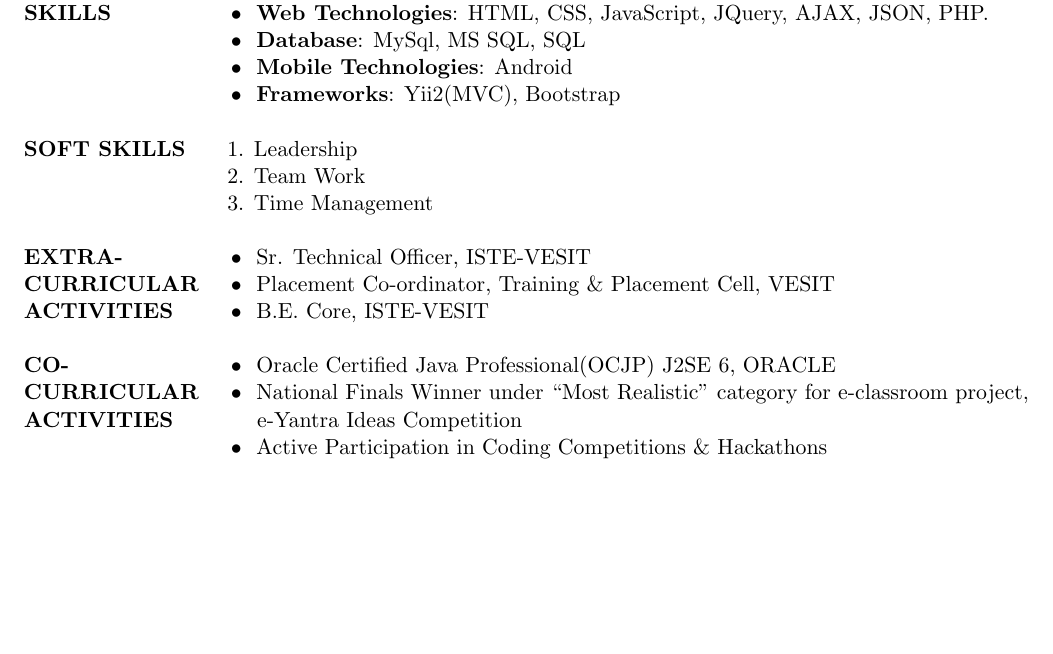
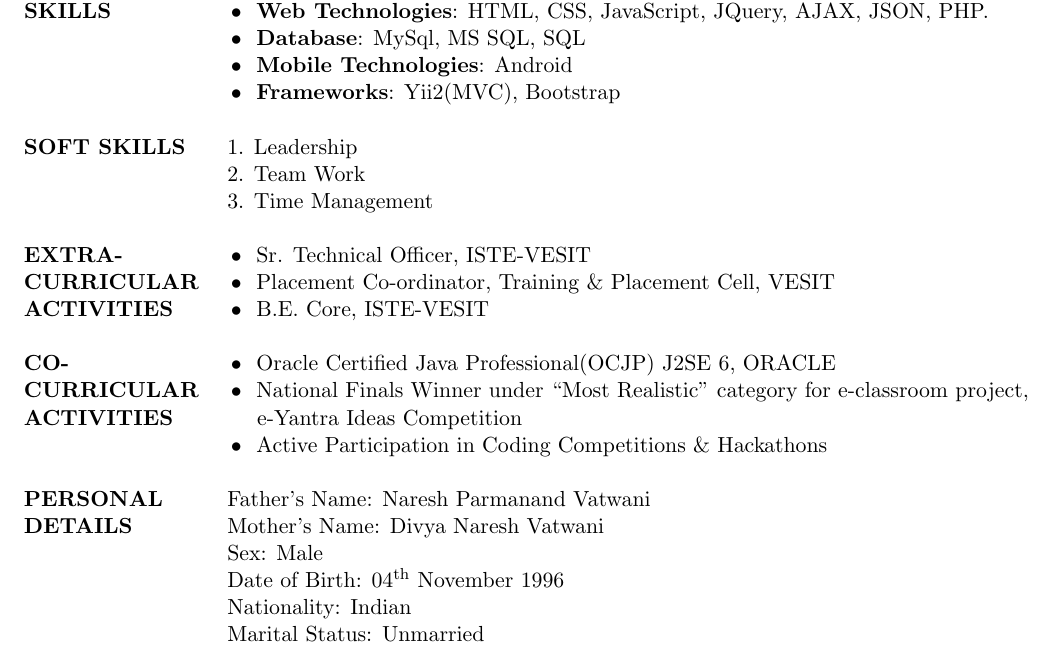
Before and after one commit to nikhilvatwani/Resume-Nikhil-Vatwani, a LaTeX CV (Resume_Nikhil_Vatwani.tex): part of page 2 of 2, cut so that both start at the same text, the shorter picture padded with empty space. Compiled offline with pdfLaTeX.

Commit message:
Adding Personal Details

```diff
--- a/Resume_Nikhil_Vatwani.tex
+++ b/Resume_Nikhil_Vatwani.tex
@@ -110,6 +110,14 @@
 		\textbf{CURRICULAR}    & \tabitem  National Finals Winner under ``Most Realistic" category for e-classroom project,\\
 		\textbf{ACTIVITIES}    & \hspace{0.4cm} e-Yantra Ideas Competition\\
 		& \tabitem 	Active Participation in Coding Competitions \& Hackathons
+		\\
+		& \\
+		\textbf{PERSONAL}    & Father's Name: Naresh Parmanand Vatwani\\
+		\textbf{DETAILS}    & Mother's Name: Divya Naresh Vatwani \\
+		&Sex: Male\\
+		&Date of Birth: 04\textsuperscript{th} November 1996\\
+		& Nationality: Indian\\
+		& Marital Status: Unmarried\\
 
 	\end{tabular}
 
```
